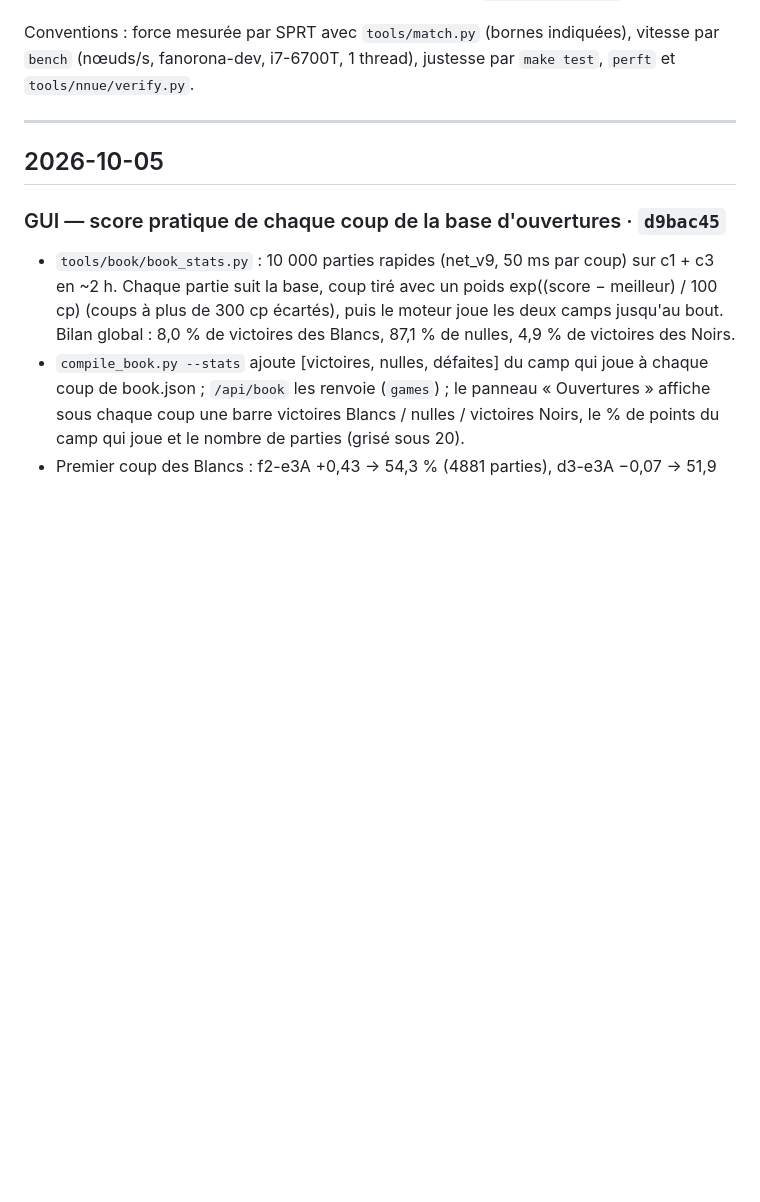
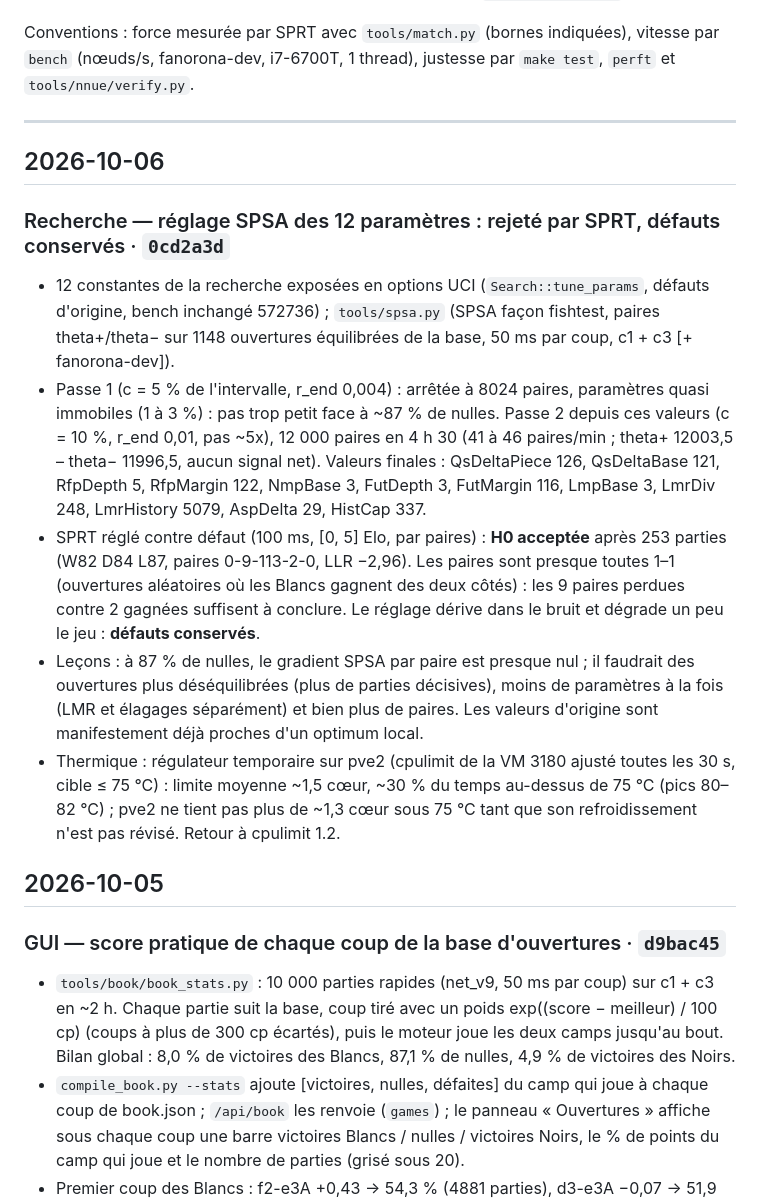
Before and after one commit to an-do-ni-ai-na/fanorona, a Markdown page: JOURNAL.md, the part around the change. Rendered like a GitHub page; blank space fills up the shorter version.

Commit message:
JOURNAL : réglage SPSA des paramètres de recherche rejeté par SPRT, défauts conservés
Co-Authored-By: Claude Opus 5.5 <noreply@anthropic.com>
Claude-Session: https://claude.ai/code/session_015NE7oKBia4jNFEnsvhA1BJ

```diff
--- a/JOURNAL.md
+++ b/JOURNAL.md
@@ -8,6 +8,28 @@ Conventions : force mesurée par SPRT avec `tools/match.py` (bornes indiquées),
 fanorona-dev, i7-6700T, 1 thread), justesse par `make test`, `perft` et `tools/nnue/verify.py`.
 
 ---
+
+## 2026-10-06
+
+### Recherche — réglage SPSA des 12 paramètres : rejeté par SPRT, défauts conservés · `0cd2a3d`
+- 12 constantes de la recherche exposées en options UCI (`Search::tune_params`, défauts d'origine, bench
+  inchangé 572736) ; `tools/spsa.py` (SPSA façon fishtest, paires theta+/theta− sur 1148 ouvertures équilibrées de
+  la base, 50 ms par coup, c1 + c3 [+ fanorona-dev]).
+- Passe 1 (c = 5 % de l'intervalle, r_end 0,004) : arrêtée à 8024 paires, paramètres quasi immobiles (1 à 3 %) :
+  pas trop petit face à ~87 % de nulles. Passe 2 depuis ces valeurs (c = 10 %, r_end 0,01, pas ~5x),
+  12 000 paires en 4 h 30 (41 à 46 paires/min ; theta+ 12003,5 – theta− 11996,5, aucun signal net). Valeurs
+  finales : QsDeltaPiece 126, QsDeltaBase 121, RfpDepth 5, RfpMargin 122, NmpBase 3, FutDepth 3, FutMargin 116,
+  LmpBase 3, LmrDiv 248, LmrHistory 5079, AspDelta 29, HistCap 337.
+- SPRT réglé contre défaut (100 ms, [0, 5] Elo, par paires) : **H0 acceptée** après 253 parties (W82 D84 L87,
+  paires 0-9-113-2-0, LLR −2,96). Les paires sont presque toutes 1–1 (ouvertures aléatoires où les Blancs
+  gagnent des deux côtés) : les 9 paires perdues contre 2 gagnées suffisent à conclure. Le réglage dérive
+  dans le bruit et dégrade un peu le jeu : **défauts conservés**.
+- Leçons : à 87 % de nulles, le gradient SPSA par paire est presque nul ; il faudrait des ouvertures plus
+  déséquilibrées (plus de parties décisives), moins de paramètres à la fois (LMR et élagages séparément) et
+  bien plus de paires. Les valeurs d'origine sont manifestement déjà proches d'un optimum local.
+- Thermique : régulateur temporaire sur pve2 (cpulimit de la VM 3180 ajusté toutes les 30 s, cible ≤ 75 °C) :
+  limite moyenne ~1,5 cœur, ~30 % du temps au-dessus de 75 °C (pics 80–82 °C) ; pve2 ne tient pas plus de
+  ~1,3 cœur sous 75 °C tant que son refroidissement n'est pas révisé. Retour à cpulimit 1.2.
 
 ## 2026-10-05
 
```
